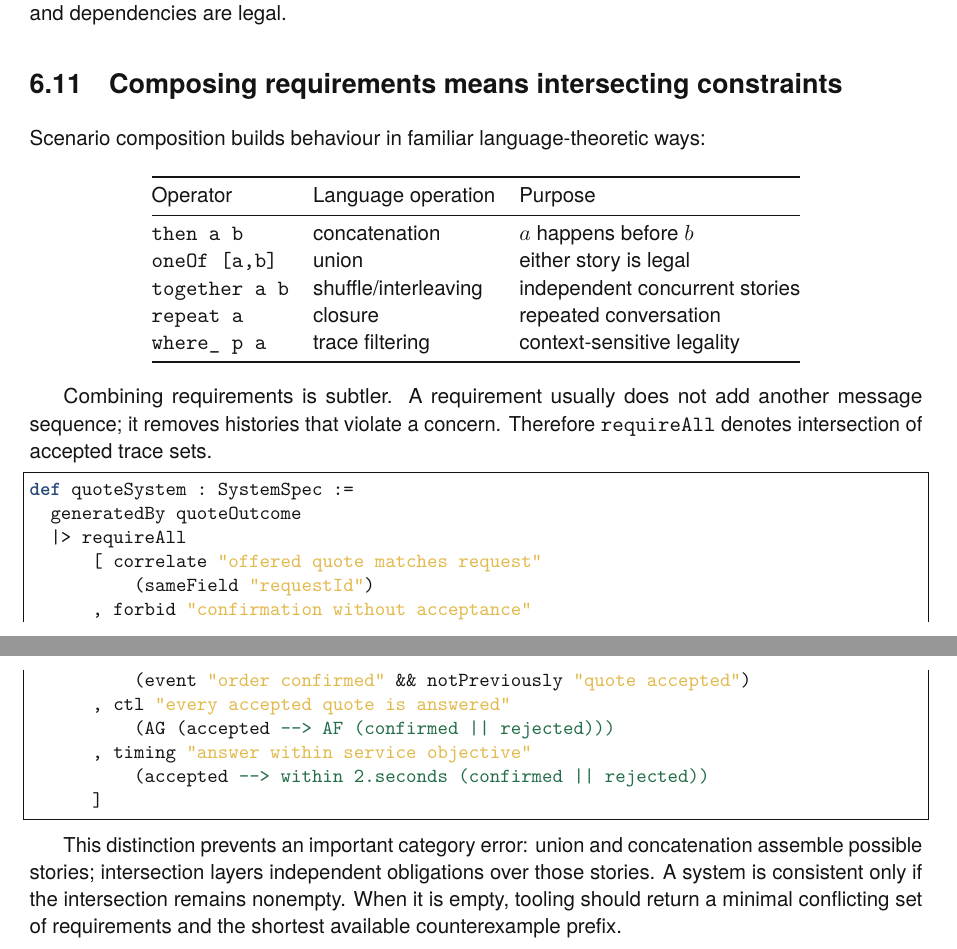
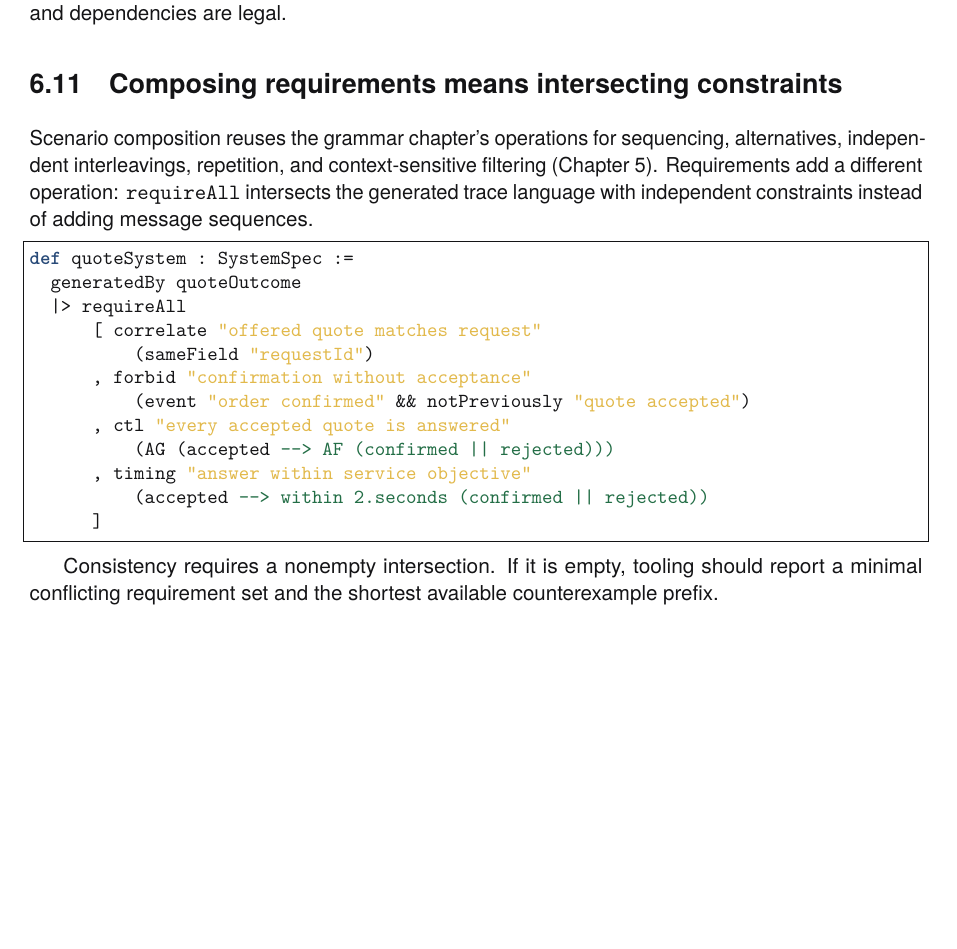
Before and after one commit to rfielding/leanFM, a LaTeX book (book/main.tex, which reads book/chapters/authoring-language.tex): two parts of pages 51 and 52 of 139 before the commit and part of page 51 of 138 after it, the two joined at a grey line, cut so that both start at the same text, the shorter picture padded with empty space. The pictures show the PDF file book/main.pdf that the author committed with the source.

Commit message:
Consolidate composition explanation

```diff
--- a/book/chapters/authoring-language.tex
+++ b/book/chapters/authoring-language.tex
@@ -873,25 +873,11 @@ predecessors, while the grammar states which sequences and dependencies are lega
 \section{Composing requirements means intersecting constraints}
 
 \index{composition!requirement intersection}
-Scenario composition builds behaviour in familiar language-theoretic ways:
-
-\begin{center}
-\begin{tabular}{@{}lll@{}}
-\toprule
-Operator & Language operation & Purpose \\
-\midrule
-\texttt{then a b} & concatenation & $a$ happens before $b$ \\
-\texttt{oneOf [a,b]} & union & either story is legal \\
-\texttt{together a b} & shuffle/interleaving & independent concurrent stories \\
-\texttt{repeat a} & closure & repeated conversation \\
-\texttt{where\_ p a} & trace filtering & context-sensitive legality \\
-\bottomrule
-\end{tabular}
-\end{center}
-
-Combining requirements is subtler. A requirement usually does not add another
-message sequence; it removes histories that violate a concern. Therefore
-\texttt{requireAll} denotes intersection of accepted trace sets.
+Scenario composition reuses the grammar chapter's operations for sequencing,
+alternatives, independent interleavings, repetition, and context-sensitive
+filtering (Chapter~\ref{ch:grammar}). Requirements add a different operation:
+\texttt{requireAll} intersects the generated trace language with independent
+constraints instead of adding message sequences.
 
 \begin{lstlisting}
 def quoteSystem : SystemSpec :=
@@ -908,8 +894,6 @@ def quoteSystem : SystemSpec :=
       ]
 \end{lstlisting}
 
-This distinction prevents an important category error: union and concatenation
-assemble possible stories; intersection layers independent obligations over those
-stories. A system is consistent only if the intersection remains nonempty. When it
-is empty, tooling should return a minimal conflicting set of requirements and the
-shortest available counterexample prefix.
+Consistency requires a nonempty intersection. If it is empty, tooling should
+report a minimal conflicting requirement set and the shortest available
+counterexample prefix.
```
Also changed, not shown: CRITIQUE.md (+1 -1 lines), book/main-dark.pdf, book/main.pdf.
